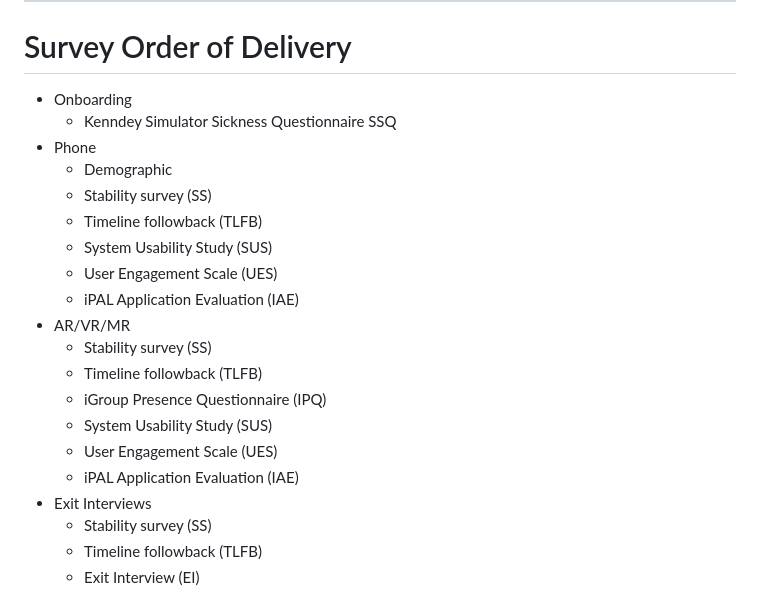
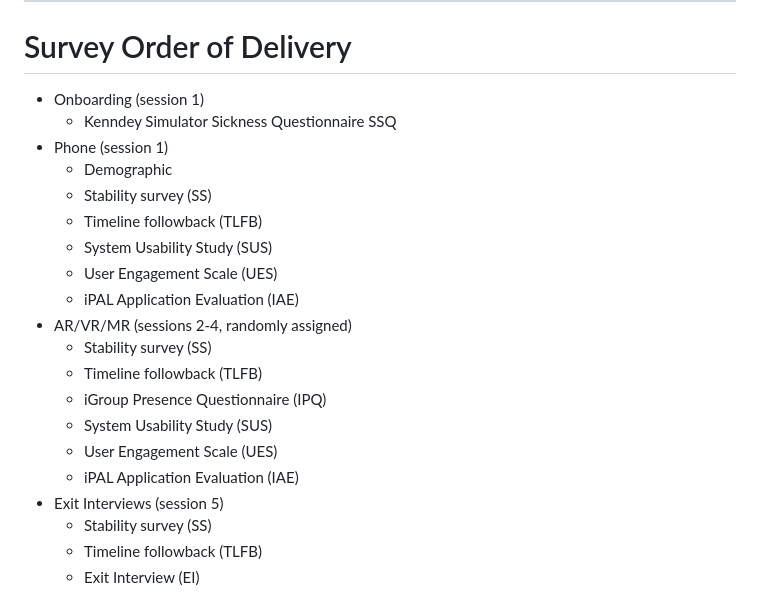
Before and after one commit to hilabmsu/ipal-prisma-results-simpson, a Markdown page: README.md, the part around the change. Drawn GitHub-style.

Commit message:
doc: Update README Survey order of Delivery section with sessions numbers.

```diff
--- a/README.md
+++ b/README.md
@@ -169,23 +169,23 @@ S001/
 ---
 
 # Survey Order of Delivery
-* Onboarding
+* Onboarding (session 1)
   * Kenndey Simulator Sickness Questionnaire SSQ
-* Phone
+* Phone (session 1)
   * Demographic
   * Stability survey (SS)
   * Timeline followback  (TLFB)
   * System Usability Study (SUS)
   * User Engagement Scale (UES)
   * iPAL Application Evaluation (IAE)
-* AR/VR/MR
+* AR/VR/MR (sessions 2-4, randomly assigned)
   * Stability survey (SS)
   * Timeline followback  (TLFB)
   * iGroup Presence Questionnaire (IPQ)
   * System Usability Study (SUS)
   * User Engagement Scale (UES)
   * iPAL Application Evaluation (IAE)
-* Exit Interviews
+* Exit Interviews (session 5)
   * Stability survey (SS)
   * Timeline followback  (TLFB)
   * Exit Interview (EI)
```
